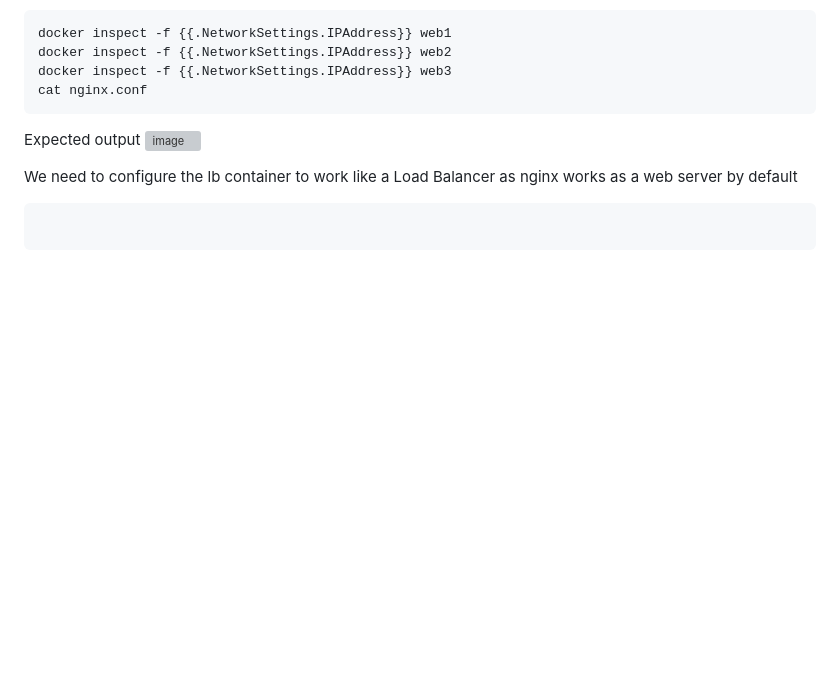
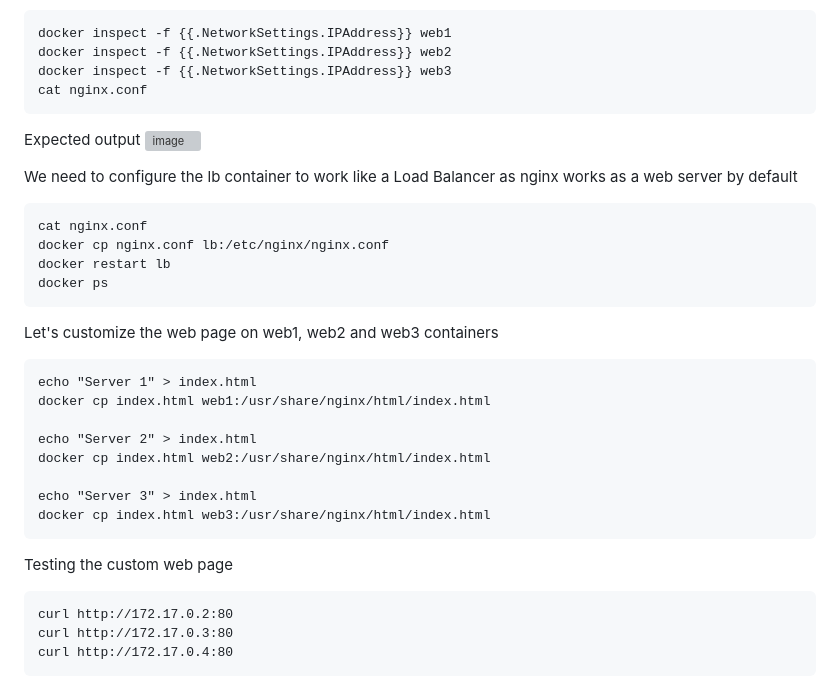
Before and after one commit to tektutor/openshift-hyd-2024, a Markdown page: Day1/README.md, the part around one of its changes. Rendered like a GitHub page; blank space fills up the shorter version; grey boxes are pictures that could not be loaded.

````diff
--- a/Day1/README.md
+++ b/Day1/README.md
@@ -223,4 +223,28 @@ Expected output
 
 We need to configure the lb container to work like a Load Balancer as nginx works as a web server by default
 ```
+cat nginx.conf
+docker cp nginx.conf lb:/etc/nginx/nginx.conf
+docker restart lb
+docker ps
 ```
+
+Let's customize the web page on web1, web2 and web3 containers
+```
+echo "Server 1" > index.html
+docker cp index.html web1:/usr/share/nginx/html/index.html
+
+echo "Server 2" > index.html
+docker cp index.html web2:/usr/share/nginx/html/index.html
+
+echo "Server 3" > index.html
+docker cp index.html web3:/usr/share/nginx/html/index.html
+```
+
+Testing the custom web page
+```
+curl http://172.17.0.2:80
+curl http://172.17.0.3:80
+curl http://172.17.0.4:80
+```
+
````
Also changed, not shown: other parts of Day1/README.md (+8 -0 lines).
